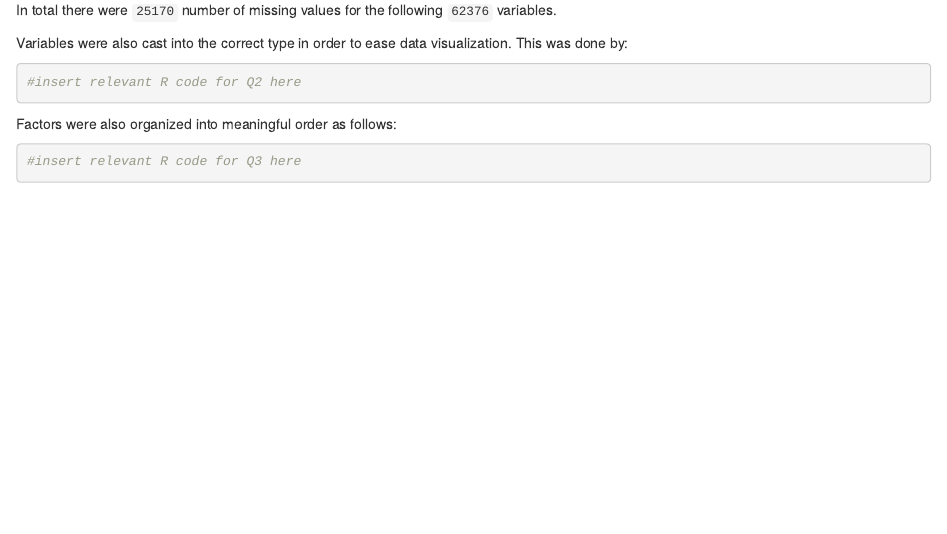
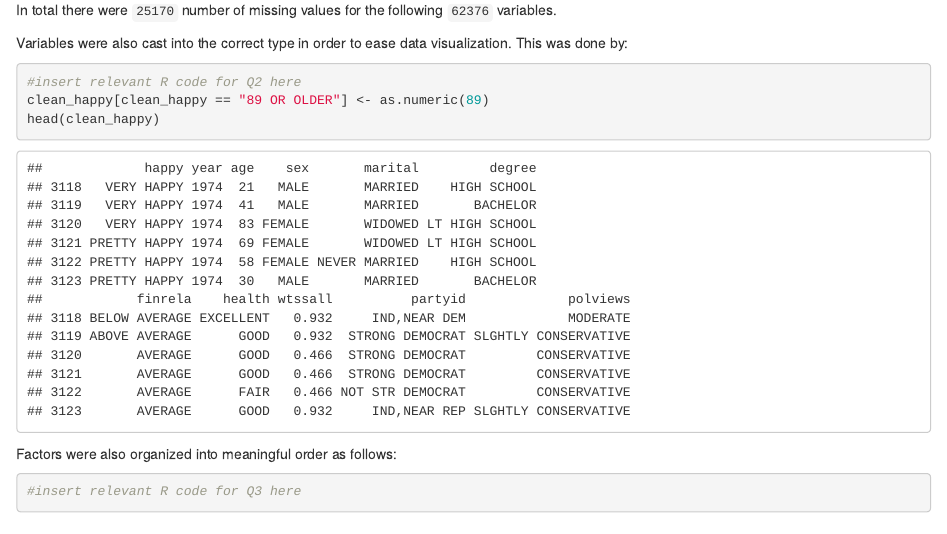
Before and after one commit to etimothy/Lab3, an R Markdown document (Lab3_template.Rmd): the page in a window 1100 px wide, from 750 px down. The pictures show the output file Lab3_template.html that the author committed with the source, opened offline.

Commit message:
finished q2

````diff
--- a/Lab3_template.Rmd
+++ b/Lab3_template.Rmd
@@ -38,7 +38,8 @@ In total there were `25170` number of missing values for the following `62376` v
 Variables were also cast into the correct type in order to ease data visualization. This was done by:
 ```{r}
 #insert relevant R code for Q2 here
-
+clean_happy[clean_happy == "89 OR OLDER"] <- as.numeric(89)
+head(clean_happy)
 ```
 
 Factors were also organized into meaningful order as follows:
````
Also changed, not shown: Lab3_template.html.
